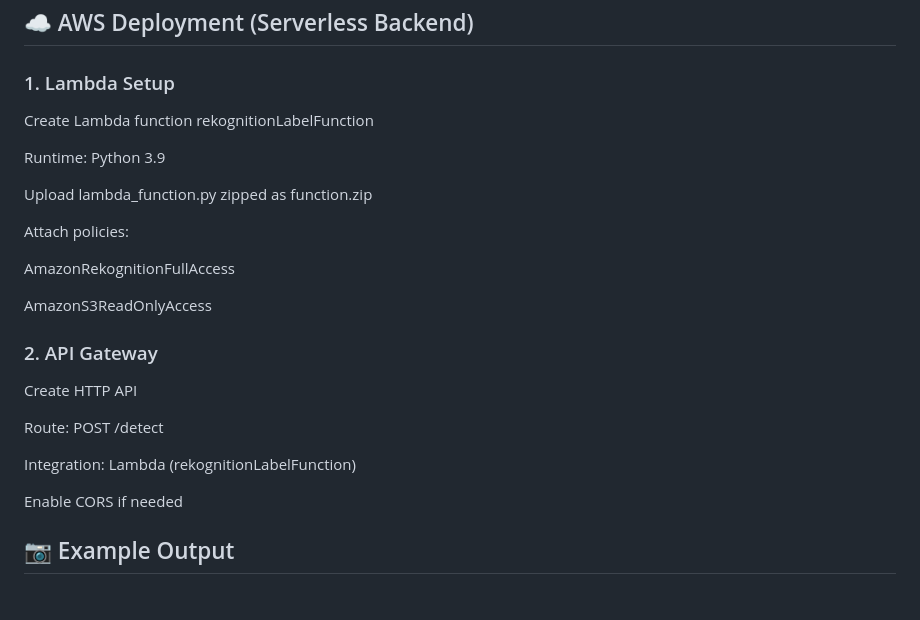
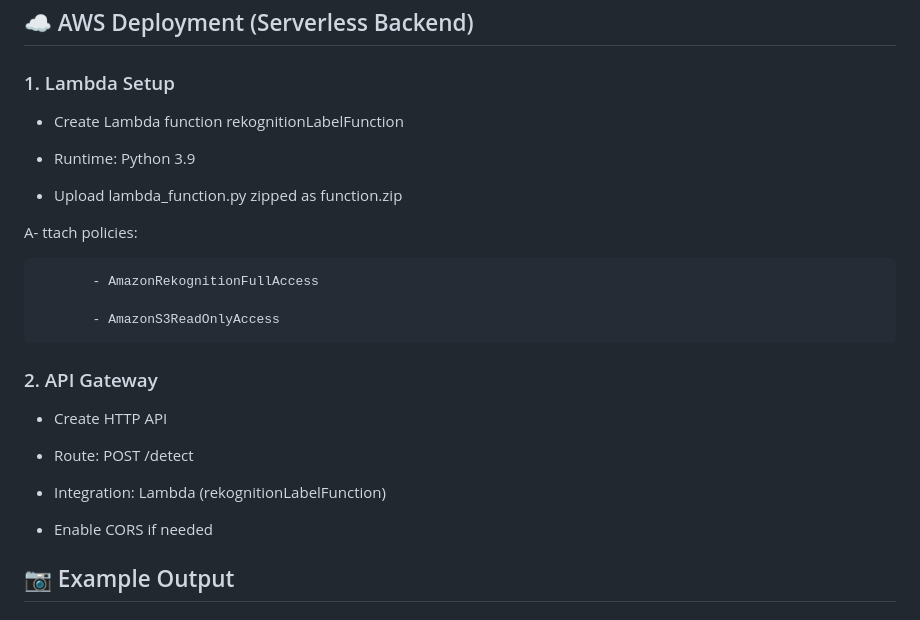
Before and after one commit to ziadabohalawa/Image-Rekognition, a Markdown page: README.md, the part around one of its changes. Drawn GitHub-style.

````diff
--- a/README.md
+++ b/README.md
@@ -78,26 +80,26 @@ http://127.0.0.1:5000
 ```
 ## ☁️ AWS Deployment (Serverless Backend)
 ### 1. Lambda Setup
-Create Lambda function rekognitionLabelFunction
+- Create Lambda function rekognitionLabelFunction
 
-Runtime: Python 3.9
+- Runtime: Python 3.9
 
-Upload lambda_function.py zipped as function.zip
+- Upload lambda_function.py zipped as function.zip
 
-Attach policies:
+A- ttach policies:
 
-AmazonRekognitionFullAccess
+           - AmazonRekognitionFullAccess
 
-AmazonS3ReadOnlyAccess
+           - AmazonS3ReadOnlyAccess
 
 ### 2. API Gateway
-Create HTTP API
+- Create HTTP API
 
-Route: POST /detect
+- Route: POST /detect
 
-Integration: Lambda (rekognitionLabelFunction)
+- Integration: Lambda (rekognitionLabelFunction)
 
-Enable CORS if needed
+- Enable CORS if needed
 
 ## 📷 Example Output
 
````
Also changed, not shown: other parts of README.md (+10 -8 lines).
